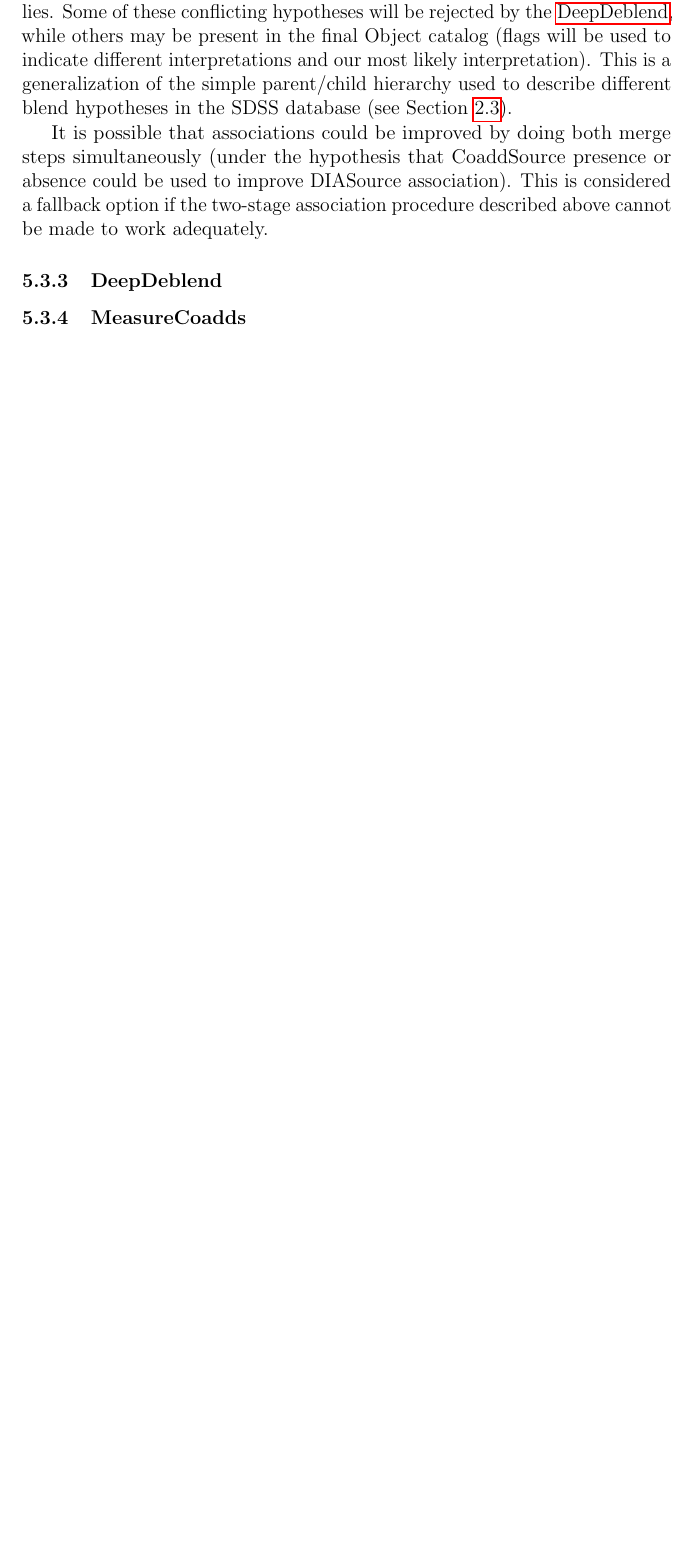
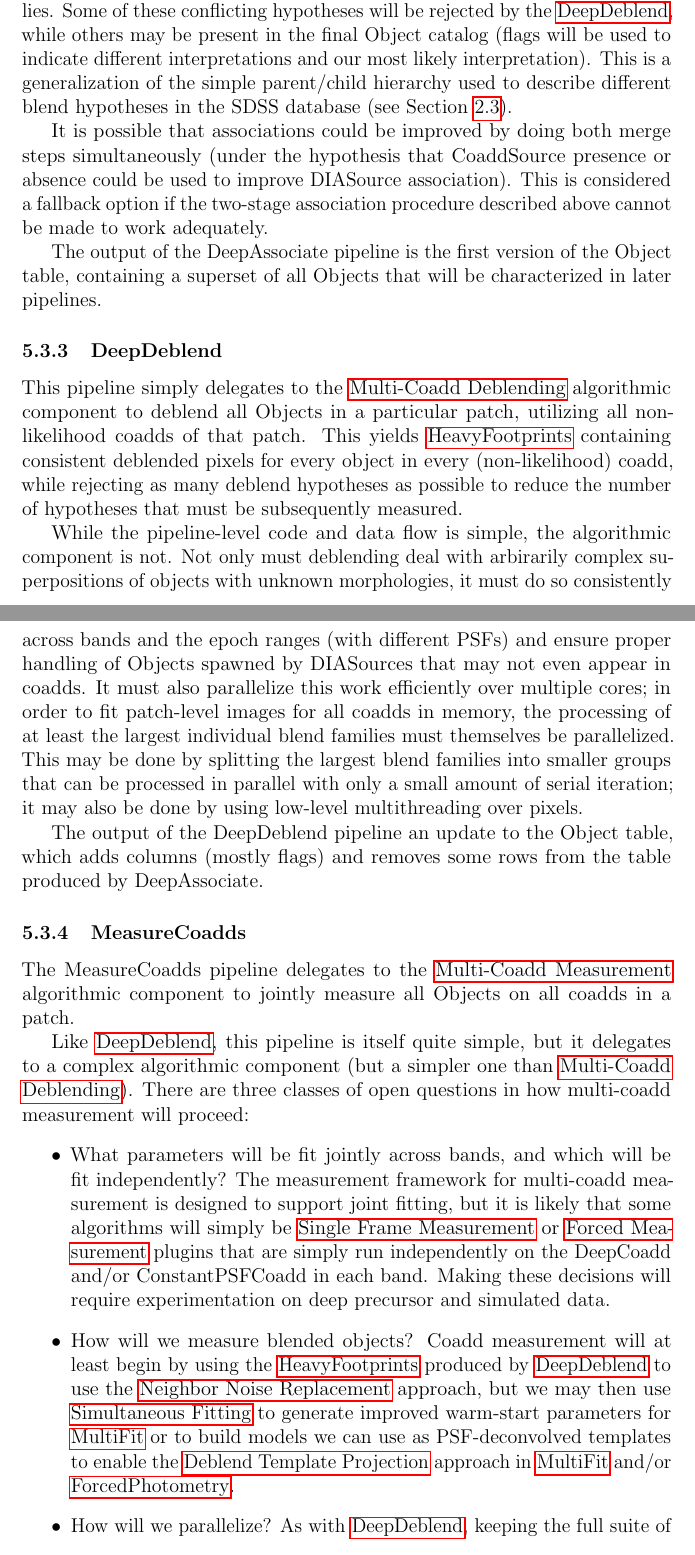
Before and after one commit to lsst/LDM-151, a LaTeX paper (DM_Applications_Design.tex, which reads sections/data_release_production_pipelines.tex): part of page 67 of 106 before the commit and two parts of pages 67 and 68 of 108 after it, the two joined at a grey line, cut so that both start at the same text, the shorter picture padded with empty space. Compiled offline with pdfLaTeX.

Commit message:
Add text for coadd deblending and measurement.

```diff
--- a/sections/data_release_production_pipelines.tex
+++ b/sections/data_release_production_pipelines.tex
@@ -594,12 +594,30 @@ To meet these goals (as well as similar ones which still need to be specififed),
 
 It is possible that associations could be improved by doing both merge steps simultaneously (under the hypothesis that CoaddSource presence or absence could be used to improve DIASource association).  This is considered a fallback option if the two-stage association procedure described above cannot be made to work adequately.
 
+The output of the DeepAssociate pipeline is the first version of the Object table, containing a superset of all Objects that will be characterized in later pipelines.
+
 \subsubsection{DeepDeblend}
 \label{sec:drpDeepDeblend}
 
+This pipeline simply delegates to the \hyperref[sec:acMultiCoaddDeblending]{Multi-Coadd Deblending} algorithmic component to deblend all Objects in a particular patch, utilizing all non-likelihood coadds of that patch.  This yields \hyperref[sec:spFootprints]{HeavyFootprints} containing consistent deblended pixels for every object in every (non-likelihood) coadd, while rejecting as many deblend hypotheses as possible to reduce the number of hypotheses that must be subsequently measured.
+
+While the pipeline-level code and data flow is simple, the algorithmic component is not.  Not only must deblending deal with arbirarily complex superpositions of objects with unknown morphologies, it must do so consistently across bands and the epoch ranges (with different PSFs) and ensure proper handling of Objects spawned by DIASources that may not even appear in coadds.  It must also parallelize this work efficiently over multiple cores; in order to fit patch-level images for all coadds in memory, the processing of at least the largest individual blend families must themselves be parallelized.  This may be done by splitting the largest blend families into smaller groups that can be processed in parallel with only a small amount of serial iteration; it may also be done by using low-level multithreading over pixels.
+
+The output of the DeepDeblend pipeline an update to the Object table, which adds columns (mostly flags) and removes some rows from the table produced by DeepAssociate.
 
 \subsubsection{MeasureCoadds}
 \label{sec:drpMeasureCoadds}
+
+The MeasureCoadds pipeline delegates to the \hyperref[sec:acMultiCoaddMeasurement]{Multi-Coadd Measurement} algorithmic component to jointly measure all Objects on all coadds in a patch.
+
+Like \hyperref[sec:drpDeepDeblend]{DeepDeblend}, this pipeline is itself quite simple, but it delegates to a complex algorithmic component (but a simpler one than \hyperref[sec:acMultiCoaddDeblending]{Multi-Coadd Deblending}).  There are three classes of open questions in how multi-coadd measurement will proceed:
+\begin{itemize}
+\item What parameters will be fit jointly across bands, and which will be fit independently?  The measurement framework for multi-coadd measurement is designed to support joint fitting, but it is likely that some algorithms will simply be \hyperref[sec:acSingleFrameMeasurement]{Single Frame Measurement} or \hyperref[sec:acForcedMeasurement]{Forced Measurement} plugins that are simply run independently on the DeepCoadd and/or ConstantPSFCoadd in each band.  Making these decisions will require experimentation on deep precursor and simulated data.
+\item How will we measure blended objects?  Coadd measurement will at least begin by using the \hyperref[sec:spFootprints]{HeavyFootprints} produced by \hyperref[sec:drpDeepDeblend]{DeepDeblend} to use the \hyperref[sec:acReplaceNeighborsWithNoise]{Neighbor Noise Replacement} approach, but we may then use \hyperref[sec:acSimultaneousFitting]{Simultaneous Fitting} to generate improved warm-start parameters for \hyperref[sec:drpMultiFit]{MultiFit} or to build models we can use as PSF-deconvolved templates to enable the \hyperref[sec:acDeblendTemplateProjection]{Deblend Template Projection} approach in \hyperref[sec:drpMultiFit]{MultiFit} and/or \hyperref[sec:drpForcedPhotometry]{ForcedPhotometry}.
+\item How will we parallelize?  As with \hyperref[sec:drpDeepDeblend]{DeepDeblend}, keeping the full suite of coadds in memory will require processing at least some blend families using many cores.  For algorithms that don't require joint fitting across different coadds, this could be done by measuring each coadd independently in parallel, but the most expensive algorithms (e.g. galaxy model fitting) are likely to be the ones where we'll want to fit jointly across bands.
+\end{itemize}
+
+The output of the MeasureCoadds pipeline is an update to the Object table, which adds columns containing measured quantities.
 
 \subsection{Overlap Resolution}
 \label{sec:drp_overlap_resolution}
```
